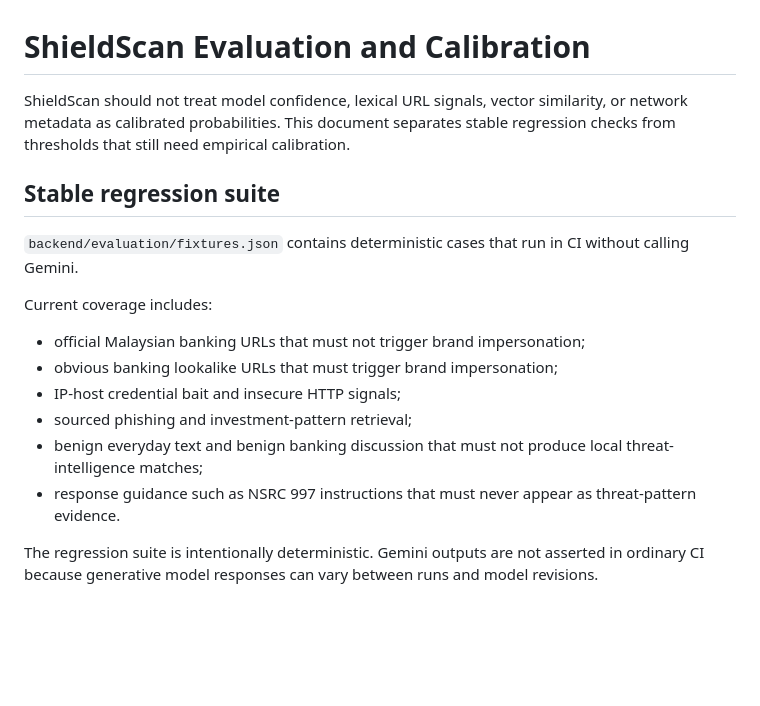
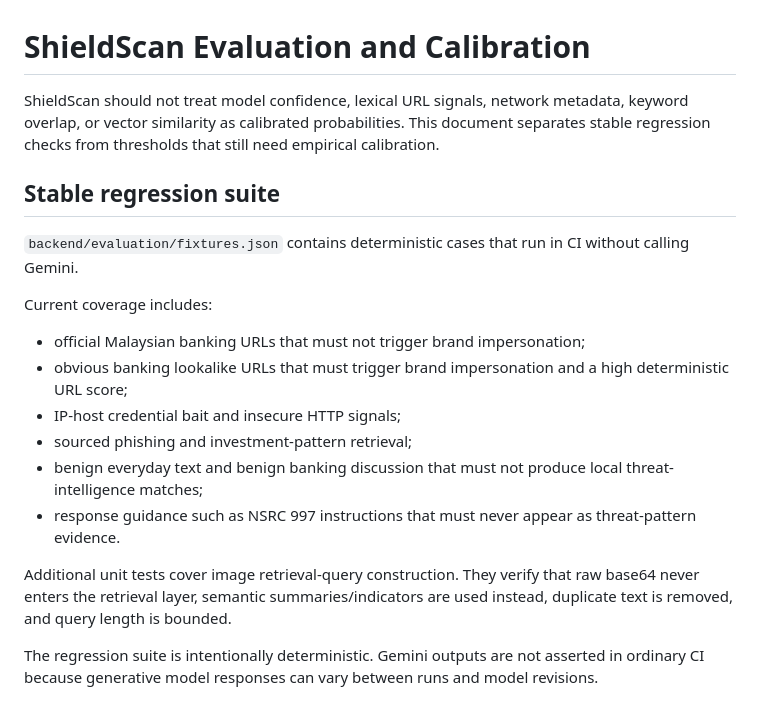
Before and after one commit to meishuet16/shieldscan, a Markdown page: docs/EVALUATION.md, the part around one of its changes. Rendered like a GitHub page; blank space fills up the shorter version.

```diff
--- a/docs/EVALUATION.md
+++ b/docs/EVALUATION.md
@@ -1,6 +1,6 @@
 # ShieldScan Evaluation and Calibration
 
-ShieldScan should not treat model confidence, lexical URL signals, vector similarity, or network metadata as calibrated probabilities. This document separates stable regression checks from thresholds that still need empirical calibration.
+ShieldScan should not treat model confidence, lexical URL signals, network metadata, keyword overlap, or vector similarity as calibrated probabilities. This document separates stable regression checks from thresholds that still need empirical calibration.
 
 ## Stable regression suite
 
@@ -8,11 +8,13 @@ ShieldScan should not treat model confidence, lexical URL signals, vector simila
 
 Current coverage includes:
 - official Malaysian banking URLs that must not trigger brand impersonation;
-- obvious banking lookalike URLs that must trigger brand impersonation;
+- obvious banking lookalike URLs that must trigger brand impersonation and a high deterministic URL score;
 - IP-host credential bait and insecure HTTP signals;
 - sourced phishing and investment-pattern retrieval;
 - benign everyday text and benign banking discussion that must not produce local threat-intelligence matches;
 - response guidance such as NSRC 997 instructions that must never appear as threat-pattern evidence.
+
+Additional unit tests cover image retrieval-query construction. They verify that raw base64 never enters the retrieval layer, semantic summaries/indicators are used instead, duplicate text is removed, and query length is bounded.
 
 The regression suite is intentionally deterministic. Gemini outputs are not asserted in ordinary CI because generative model responses can vary between runs and model revisions.
 
```
Also changed, not shown: other parts of docs/EVALUATION.md (+11 -7 lines).
